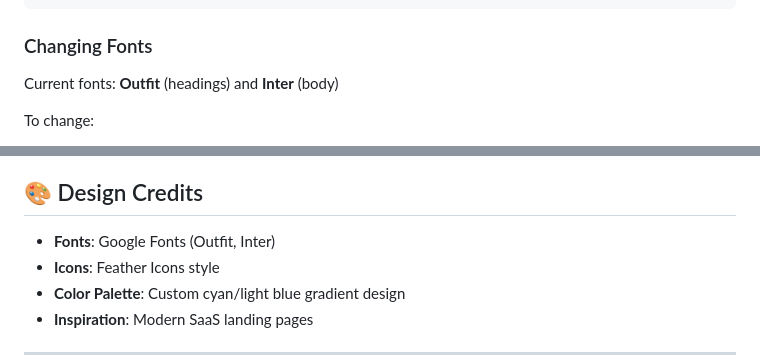
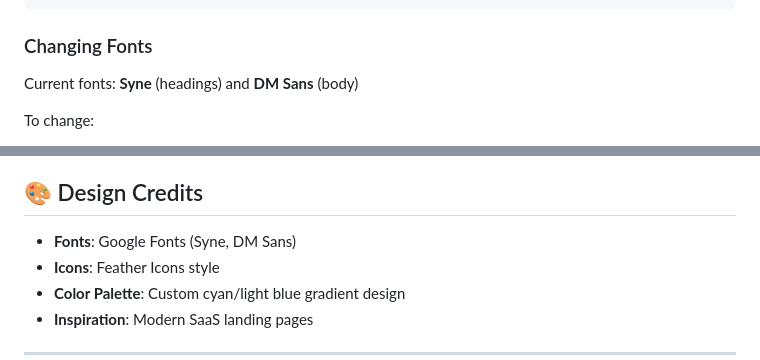
Before and after one commit to FrancisOtieno-Hub/scotech, a Markdown page: README.md, 2 parts joined by grey strips. Drawn GitHub-style.

```diff
--- a/README.md
+++ b/README.md
@@ -82,7 +82,7 @@ Edit the CSS variables in `styles.css` (lines 2-18):
 
 ### Changing Fonts
 
-Current fonts: **Outfit** (headings) and **Inter** (body)
+Current fonts: **Syne** (headings) and **DM Sans** (body)
 
 To change:
 1. Go to [Google Fonts](https://fonts.google.com)
@@ -214,7 +214,7 @@ For questions or issues:
 
 ## 🎨 Design Credits
 
-- **Fonts**: Google Fonts (Outfit, Inter)
+- **Fonts**: Google Fonts (Syne, DM Sans)
 - **Icons**: Feather Icons style
 - **Color Palette**: Custom cyan/light blue gradient design
 - **Inspiration**: Modern SaaS landing pages
```
